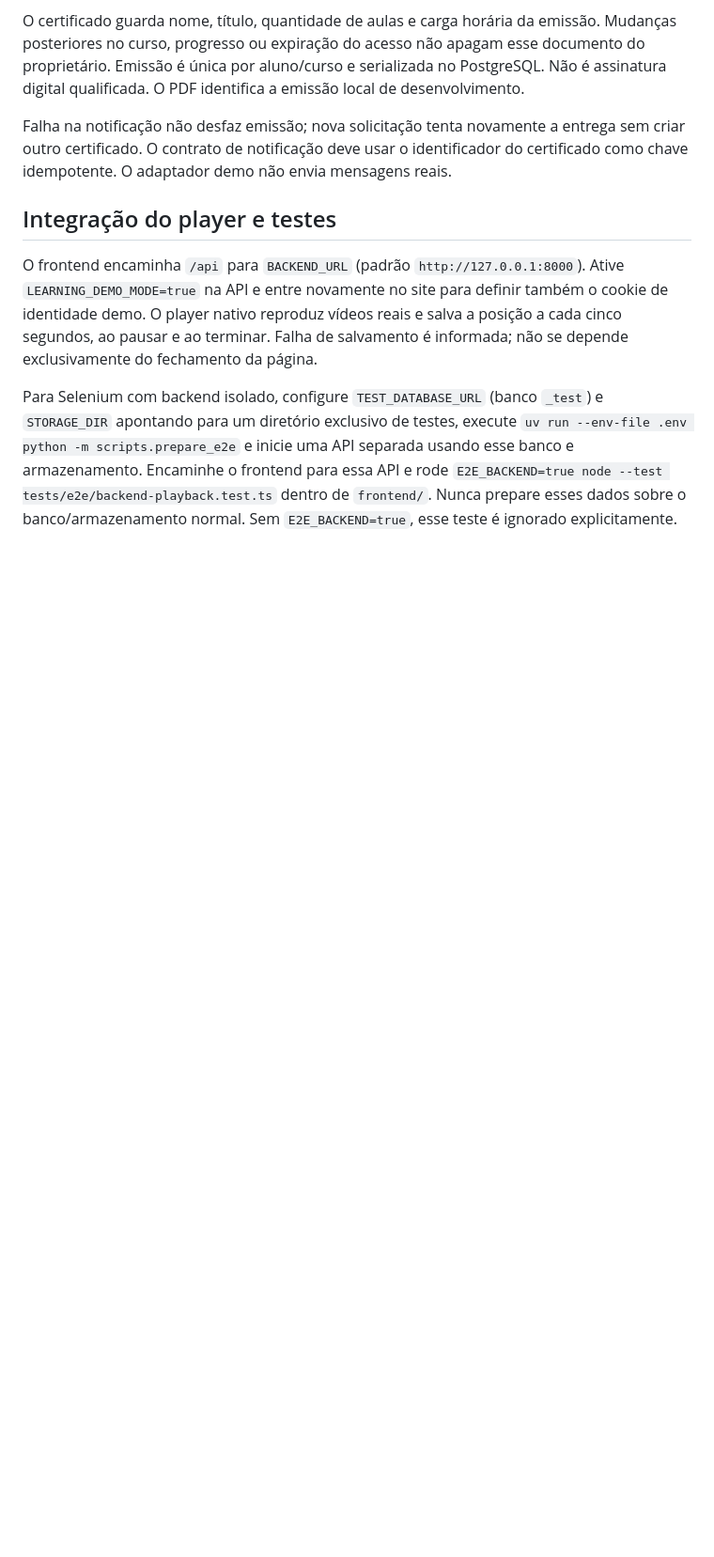
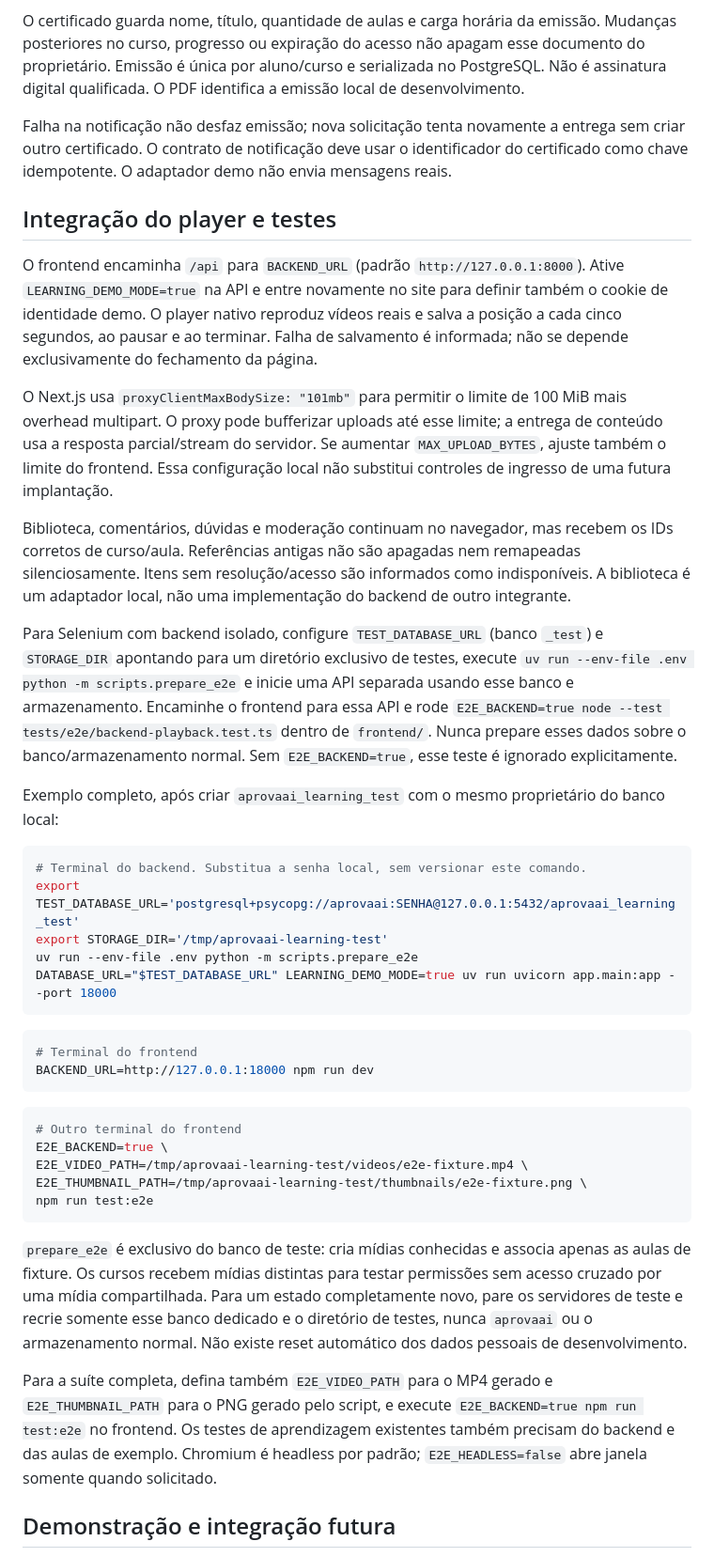
Before and after one commit to gustavoaureliano/labsoft, a Markdown page: backend/README.md, the part around one of its changes. Shown at 94% size. Drawn GitHub-style; blank space fills up the shorter version.

Commit message:
document video and learning setup and validation

````diff
--- a/backend/README.md
+++ b/backend/README.md
@@ -212,4 +214,38 @@ Falha na notificação não desfaz emissão; nova solicitação tenta novamente
 
 O frontend encaminha `/api` para `BACKEND_URL` (padrão `http://127.0.0.1:8000`). Ative `LEARNING_DEMO_MODE=true` na API e entre novamente no site para definir também o cookie de identidade demo. O player nativo reproduz vídeos reais e salva a posição a cada cinco segundos, ao pausar e ao terminar. Falha de salvamento é informada; não se depende exclusivamente do fechamento da página.
 
+O Next.js usa `proxyClientMaxBodySize: "101mb"` para permitir o limite de 100 MiB mais overhead multipart. O proxy pode bufferizar uploads até esse limite; a entrega de conteúdo usa a resposta parcial/stream do servidor. Se aumentar `MAX_UPLOAD_BYTES`, ajuste também o limite do frontend. Essa configuração local não substitui controles de ingresso de uma futura implantação.
+
+Biblioteca, comentários, dúvidas e moderação continuam no navegador, mas recebem os IDs corretos de curso/aula. Referências antigas não são apagadas nem remapeadas silenciosamente. Itens sem resolução/acesso são informados como indisponíveis. A biblioteca é um adaptador local, não uma implementação do backend de outro integrante.
+
 Para Selenium com backend isolado, configure `TEST_DATABASE_URL` (banco `_test`) e `STORAGE_DIR` apontando para um diretório exclusivo de testes, execute `uv run --env-file .env python -m scripts.prepare_e2e` e inicie uma API separada usando esse banco e armazenamento. Encaminhe o frontend para essa API e rode `E2E_BACKEND=true node --test tests/e2e/backend-playback.test.ts` dentro de `frontend/`. Nunca prepare esses dados sobre o banco/armazenamento normal. Sem `E2E_BACKEND=true`, esse teste é ignorado explicitamente.
+
+Exemplo completo, após criar `aprovaai_learning_test` com o mesmo proprietário do banco local:
+
+```bash
+# Terminal do backend. Substitua a senha local, sem versionar este comando.
+export TEST_DATABASE_URL='postgresql+psycopg://aprovaai:SENHA@127.0.0.1:5432/aprovaai_learning_test'
+export STORAGE_DIR='/tmp/aprovaai-learning-test'
+uv run --env-file .env python -m scripts.prepare_e2e
+DATABASE_URL="$TEST_DATABASE_URL" LEARNING_DEMO_MODE=true uv run uvicorn app.main:app --port 18000
+```
+
+```bash
+# Terminal do frontend
+BACKEND_URL=http://127.0.0.1:18000 npm run dev
+```
+
+```bash
+# Outro terminal do frontend
+E2E_BACKEND=true \
+E2E_VIDEO_PATH=/tmp/aprovaai-learning-test/videos/e2e-fixture.mp4 \
+E2E_THUMBNAIL_PATH=/tmp/aprovaai-learning-test/thumbnails/e2e-fixture.png \
+npm run test:e2e
+```
+
+`prepare_e2e` é exclusivo do banco de teste: cria mídias conhecidas e associa apenas as aulas de fixture. Os cursos recebem mídias distintas para testar permissões sem acesso cruzado por uma mídia compartilhada. Para um estado completamente novo, pare os servidores de teste e recrie somente esse banco dedicado e o diretório de testes, nunca `aprovaai` ou o armazenamento normal. Não existe reset automático dos dados pessoais de desenvolvimento.
+
+Para a suíte completa, defina também `E2E_VIDEO_PATH` para o MP4 gerado e `E2E_THUMBNAIL_PATH` para o PNG gerado pelo script, e execute `E2E_BACKEND=true npm run test:e2e` no frontend. Os testes de aprendizagem existentes também precisam do backend e das aulas de exemplo. Chromium é headless por padrão; `E2E_HEADLESS=false` abre janela somente quando solicitado.
+
+## Demonstração e integração futura
+
````
Also changed, not shown: other parts of backend/README.md (+28 -8 lines).
